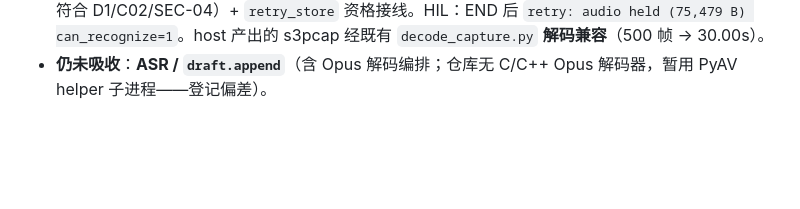
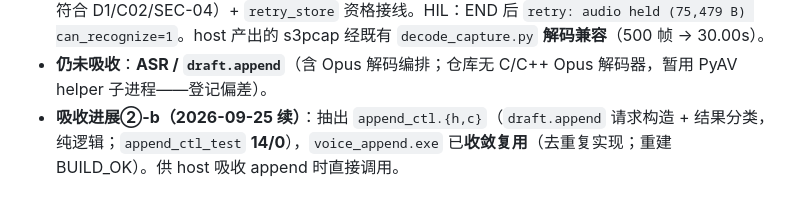
Before and after one commit to whoisjackchao-dot/esp32-s3-m5, a Markdown page: StickS3_OpenCode_M4开发计划.md, the part around the change. GitHub-like rendering; blank space fills up the shorter version.

Commit message:
docs(m4): S4.7d 吸收进展②-b 登记
Ultraworked with [Sisyphus](https://github.com/code-yeongyu/oh-my-openagent)

Co-authored-by: Sisyphus <clio-agent@sisyphuslabs.ai>

```diff
--- a/StickS3_OpenCode_M4开发计划.md
+++ b/StickS3_OpenCode_M4开发计划.md
@@ -156,3 +156,4 @@
 - **吸收进展①（2026-09-25 续）**：常驻 `state_host` 已具备 **BLE 音频/事件接收 + 会话重组 + s3pcap 落盘**（订阅 `CTRL/AUDIO/EVENT`；`s3p_reasm`；`STICKS3_CAPTURE_DIR`；`STICKS3_HOST_TRIGGER` 仅供测试触发）。HIL：触发会话 → `BEGIN/END rec=1 frames=500 samples=480000 rc=0` → `rec_1.s3pcap`（75,332 B）；**STATE 推送无回归**（连续 rev 递增）。
 - **吸收进展②-a（2026-09-25 续）数据面**：会话音频**内存持有**（`g_held`，s3pcap 字节；**不落盘**，符合 D1/C02/SEC-04）+ `retry_store` 资格接线。HIL：END 后 `retry: audio held (75,479 B) can_recognize=1`。host 产出的 s3pcap 经既有 `decode_capture.py` **解码兼容**（500 帧 → 30.00s）。
 - **仍未吸收**：**ASR / `draft.append`**（含 Opus 解码编排；仓库无 C/C++ Opus 解码器，暂用 PyAV helper 子进程——登记偏差）。
+- **吸收进展②-b（2026-09-25 续）**：抽出 `append_ctl.{h,c}`（`draft.append` 请求构造 + 结果分类，纯逻辑；`append_ctl_test` **14/0**），`voice_append.exe` 已**收敛复用**（去重复实现；重建 BUILD_OK）。供 host 吸收 append 时直接调用。
```
